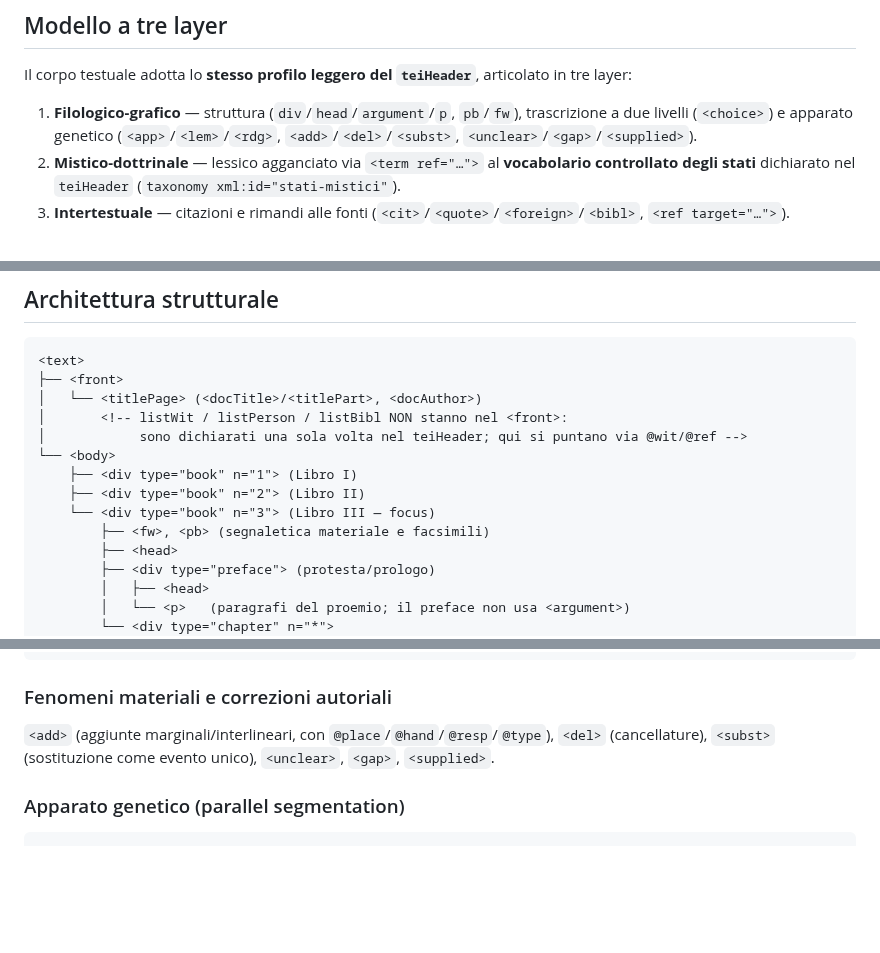
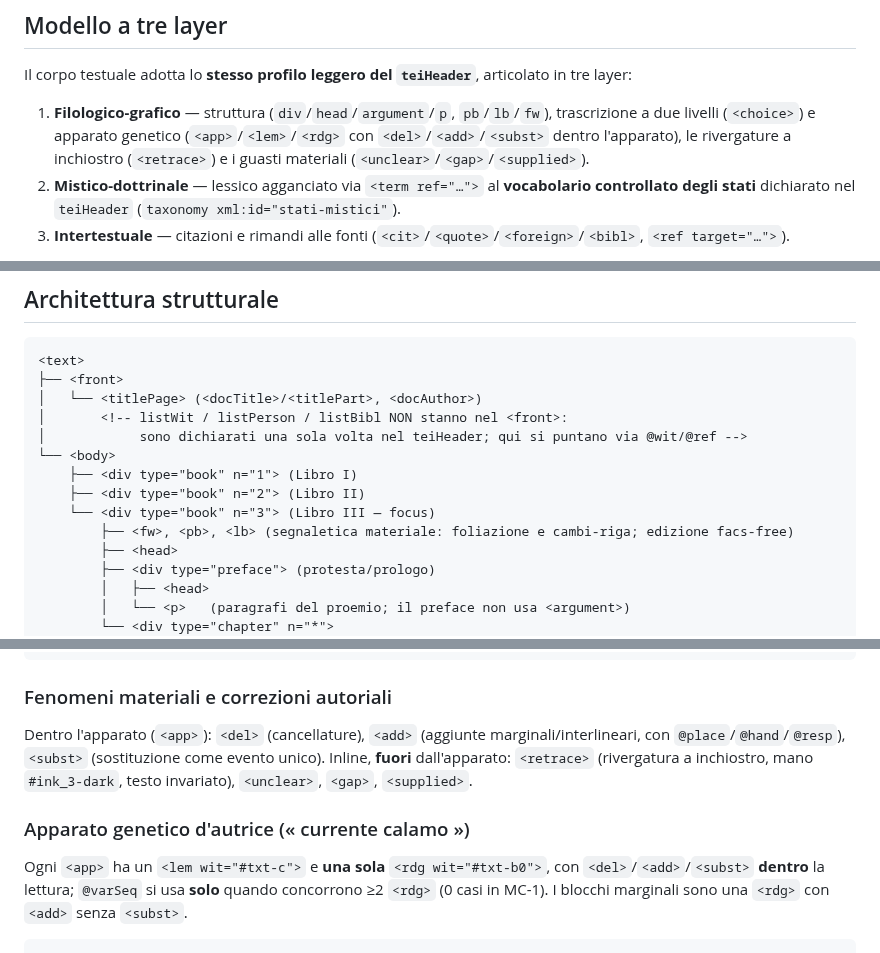
Before and after one commit to luciano-longo77/castello-dell-anima-edizione, a Markdown page: tei-model/text/README.md, 3 parts joined by grey strips. GitHub-like rendering; blank space fills up the shorter version.

````diff
--- a/tei-model/text/README.md
+++ b/tei-model/text/README.md
@@ -17,7 +17,7 @@
 
 Il corpo testuale adotta lo **stesso profilo leggero del `teiHeader`**, articolato in tre layer:
 
-1. **Filologico-grafico** — struttura (`div`/`head`/`argument`/`p`, `pb`/`fw`), trascrizione a due livelli (`<choice>`) e apparato genetico (`<app>`/`<lem>`/`<rdg>`, `<add>`/`<del>`/`<subst>`, `<unclear>`/`<gap>`/`<supplied>`).
+1. **Filologico-grafico** — struttura (`div`/`head`/`argument`/`p`, `pb`/`lb`/`fw`), trascrizione a due livelli (`<choice>`) e apparato genetico (`<app>`/`<lem>`/`<rdg>` con `<del>`/`<add>`/`<subst>` dentro l'apparato), le rivergature a inchiostro (`<retrace>`) e i guasti materiali (`<unclear>`/`<gap>`/`<supplied>`).
 2. **Mistico-dottrinale** — lessico agganciato via `<term ref="…">` al **vocabolario controllato degli stati** dichiarato nel `teiHeader` (`taxonomy xml:id="stati-mistici"`).
 3. **Intertestuale** — citazioni e rimandi alle fonti (`<cit>`/`<quote>`/`<foreign>`/`<bibl>`, `<ref target="…">`).
 
@@ -37,7 +37,7 @@ Il corpo testuale adotta lo **stesso profilo leggero del `teiHeader`**, articola
     ├── <div type="book" n="1"> (Libro I)
     ├── <div type="book" n="2"> (Libro II)
     └── <div type="book" n="3"> (Libro III — focus)
-        ├── <fw>, <pb> (segnaletica materiale e facsimili)
+        ├── <fw>, <pb>, <lb> (segnaletica materiale: foliazione e cambi-riga; edizione facs-free)
         ├── <head>
         ├── <div type="preface"> (protesta/prologo)
         │   ├── <head>
@@ -77,8 +77,10 @@ La lezione diplomatica e la sua regolarizzazione coesistono, senza che l'una sos
 ```
 
 ### Fenomeni materiali e correzioni autoriali
-`<add>` (aggiunte marginali/interlineari, con `@place`/`@hand`/`@resp`/`@type`), `<del>` (cancellature), `<subst>` (sostituzione come evento unico), `<unclear>`, `<gap>`, `<supplied>`.
+Dentro l'apparato (`<app>`): `<del>` (cancellature), `<add>` (aggiunte marginali/interlineari, con `@place`/`@hand`/`@resp`), `<subst>` (sostituzione come evento unico). Inline, **fuori** dall'apparato: `<retrace>` (rivergatura a inchiostro, mano `#ink_3-dark`, testo invariato), `<unclear>`, `<gap>`, `<supplied>`.
 
-### Apparato genetico (parallel segmentation)
+### Apparato genetico d'autrice (« currente calamo »)
+Ogni `<app>` ha un `<lem wit="#txt-c">` e **una sola** `<rdg wit="#txt-b0">`, con `<del>`/`<add>`/`<subst>` **dentro** la lettura; `@varSeq` si usa **solo** quando concorrono ≥2 `<rdg>` (0 casi in MC-1). I blocchi marginali sono una `<rdg>` con `<add>` senza `<subst>`.
+
 ```xml
 <app>
````
Also changed, not shown: other parts of tei-model/text/README.md (+12 -10 lines).
